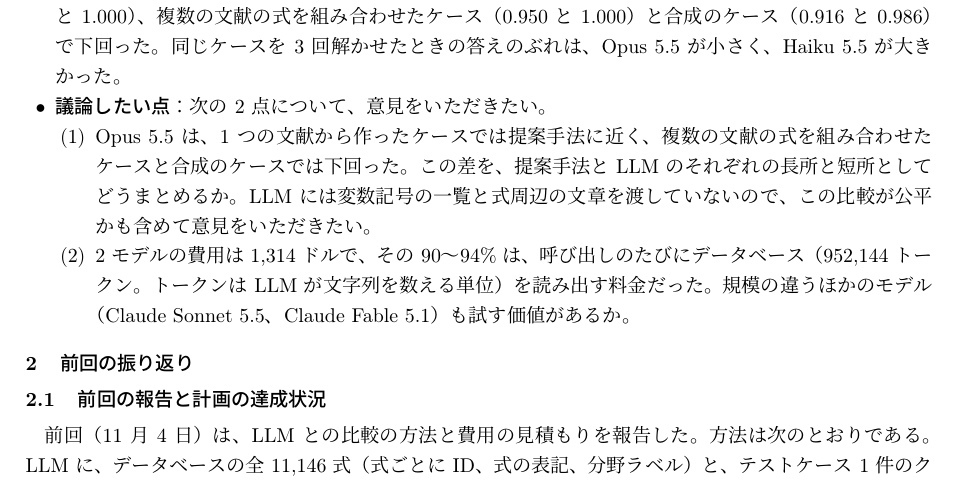
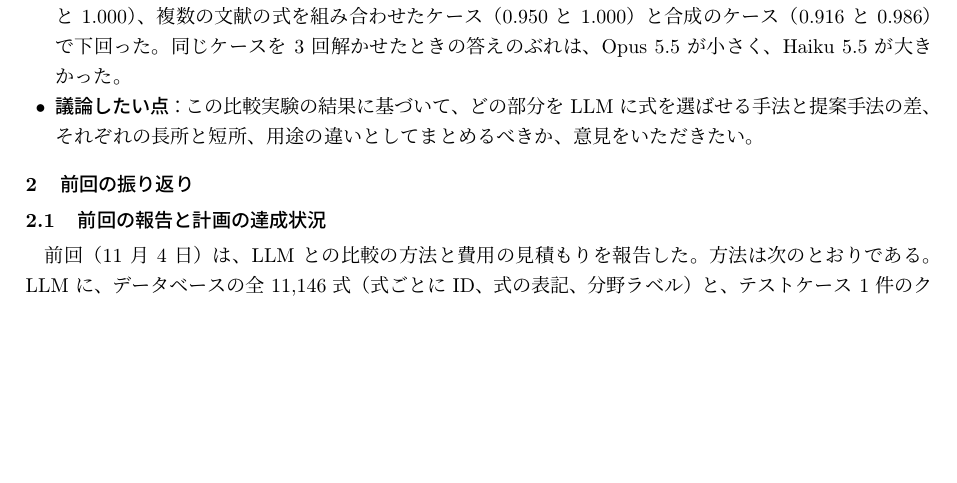
Before and after one commit to DYY-Drummer/AutoPMob, a LaTeX CV (docs/ゼミlatexテンプレ/progress_report_2026-11-17_llm_results.tex): part of page 1 of 4, cut so that both start at the same text, the shorter picture padded with empty space. The pictures show the PDF file docs/ゼミlatexテンプレ/progress_report_2026-11-17_llm_results.pdf that the author committed with the source.

Commit message:
docs(seminar): 11/17 の報告の議論したい点を 1 つにする（結果のどの部分を LLM 手法と提案手法の差・長所と短所・用途の違いにするか）
Co-Authored-By: Claude Fable 5.1 <noreply@anthropic.com>

```diff
--- a/docs/ゼミlatexテンプレ/progress_report_2026-11-17_llm_results.tex
+++ b/docs/ゼミlatexテンプレ/progress_report_2026-11-17_llm_results.tex
@@ -89,11 +90,7 @@
   \item 前回（11 月 4 日）に示した方法で、大規模言語モデル（large language model, LLM）との比較を行なった。Claude Opus 5.5 と Claude Haiku 5.5 に、データベースの全 11{,}146 式とテストケース 1 件のクエリ（作りたいモデルの説明文と入出力変数）を渡して式を 20 個選ばせ、選んだ式が正解式かを、提案手法と同じ規則で判定した。テストケース 1{,}673 件を 3 回ずつ解かせ、費用は 2 モデルで 1{,}314 ドルだった。
   \item 全ケースの Recall@20（上位 20 件に入った正解式の割合）は、提案手法が 0.992、Opus 5.5 が 0.932、Haiku 5.5 が 0.530、古典的な情報検索手法（以下 baseline）が 0.922 で、提案手法は 10 通りの分け方すべてで両モデルを上回った。Opus 5.5 は baseline を、MAP@20 では 10 通りすべてで、Recall@20 では 10 通りのうち 9 通りで上回り、Haiku 5.5 は 10 通りすべてで下回った。
   \item ケースの種類別では、Opus 5.5 は 1 つの文献から作ったケースでは提案手法に近く（Recall@20 は 0.964 と 1.000）、複数の文献の式を組み合わせたケース（0.950 と 1.000）と合成のケース（0.916 と 0.986）で下回った。同じケースを 3 回解かせたときの答えのぶれは、Opus 5.5 が小さく、Haiku 5.5 が大きかった。
-  \item \textbf{議論したい点}：次の 2 点について、意見をいただきたい。
-  \begin{enumerate}[label=(\arabic*), leftmargin=2em]
-    \item Opus 5.5 は、1 つの文献から作ったケースでは提案手法に近く、複数の文献の式を組み合わせたケースと合成のケースでは下回った。この差を、提案手法と LLM のそれぞれの長所と短所としてどうまとめるか。LLM には変数記号の一覧と式周辺の文章を渡していないので、この比較が公平かも含めて意見をいただきたい。
-    \item 2 モデルの費用は 1{,}314 ドルで、その 90〜94\% は、呼び出しのたびにデータベース（952{,}144 トークン。トークンは LLM が文字列を数える単位）を読み出す料金だった。規模の違うほかのモデル（Claude Sonnet 5.5、Claude Fable 5.1）も試す価値があるか。
-  \end{enumerate}
+  \item \textbf{議論したい点}：この比較実験の結果に基づいて、どの部分を LLM に式を選ばせる手法と提案手法の差、それぞれの長所と短所、用途の違いとしてまとめるべきか、意見をいただきたい。
 \end{itemize}
 
 
```
Also changed, not shown: docs/ゼミlatexテンプレ/progress_report_2026-11-17_llm_results.pdf, docs/ゼミlatexテンプレ/progress_report_2026-11-17_llm_results.tex (1 more changed lines).
